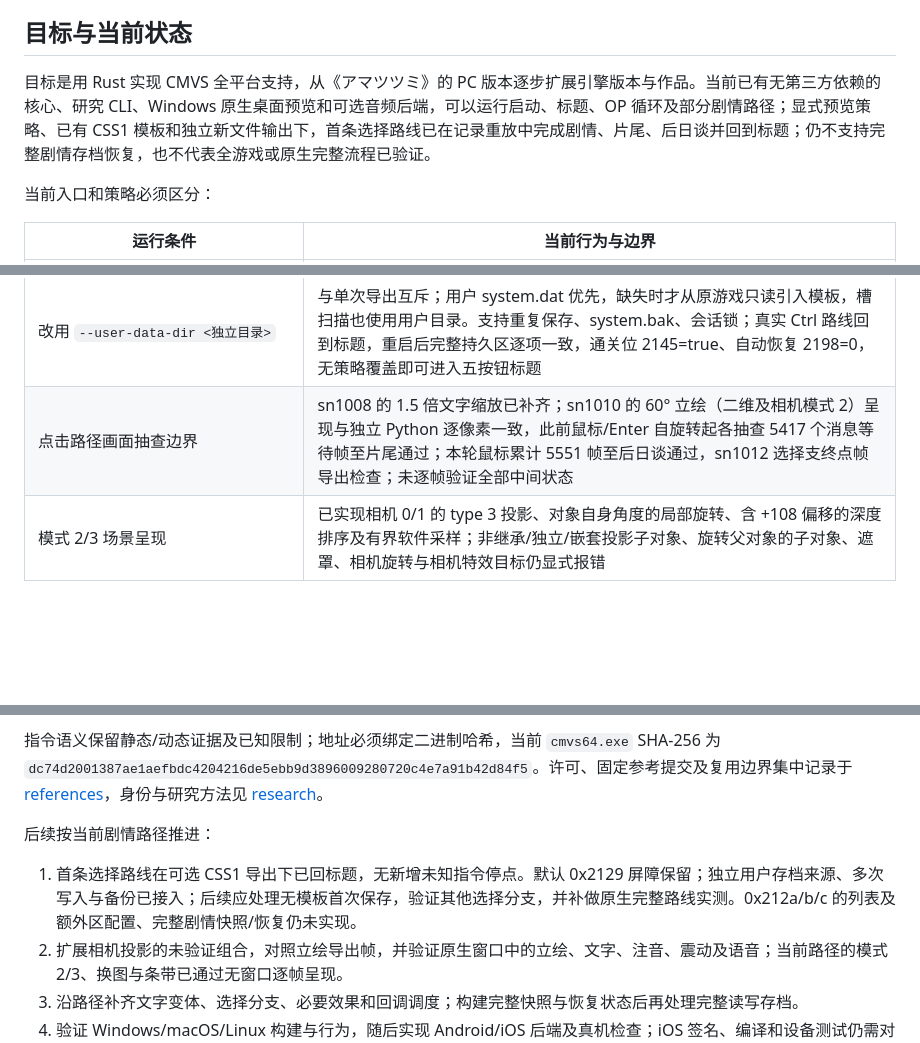
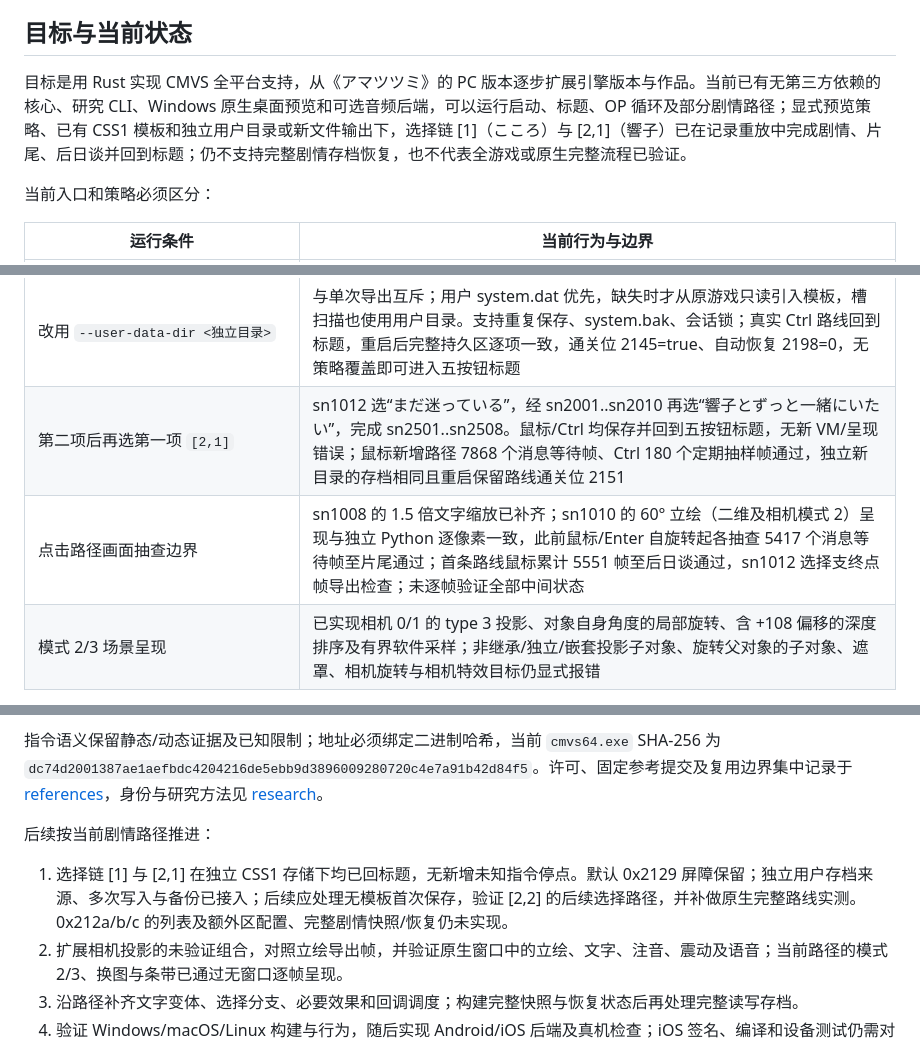
Before and after one commit to Shizuku-in/cmvs-rs, a Markdown page: docs/architecture.md, 3 parts joined by grey strips. Drawn GitHub-style; blank space fills up the shorter version.

```diff
--- a/docs/architecture.md
+++ b/docs/architecture.md
@@ -4,7 +4,7 @@
 
 ## 目标与当前状态
 
-目标是用 Rust 实现 CMVS 全平台支持，从《アマツツミ》的 PC 版本逐步扩展引擎版本与作品。当前已有无第三方依赖的核心、研究 CLI、Windows 原生桌面预览和可选音频后端，可以运行启动、标题、OP 循环及部分剧情路径；显式预览策略、已有 CSS1 模板和独立新文件输出下，首条选择路线已在记录重放中完成剧情、片尾、后日谈并回到标题；仍不支持完整剧情存档恢复，也不代表全游戏或原生完整流程已验证。
+目标是用 Rust 实现 CMVS 全平台支持，从《アマツツミ》的 PC 版本逐步扩展引擎版本与作品。当前已有无第三方依赖的核心、研究 CLI、Windows 原生桌面预览和可选音频后端，可以运行启动、标题、OP 循环及部分剧情路径；显式预览策略、已有 CSS1 模板和独立用户目录或新文件输出下，选择链 [1]（こころ）与 [2,1]（響子）已在记录重放中完成剧情、片尾、后日谈并回到标题；仍不支持完整剧情存档恢复，也不代表全游戏或原生完整流程已验证。
 
 当前入口和策略必须区分：
 
@@ -17,7 +17,8 @@
 | 同上，标题开始后每帧按住 Ctrl、无消息点击，选择支同样单击第一项 | 0 次消息点击，在 93249730 步到 sn1508.ps3 / PC=0x33b22 / 未处理 0x2129，SP=8；无消息等待，仅旋转配置帧与终点帧呈现通过 |
 | 再显式配置 `--system-save-output <游戏目录外的新文件>` | 保留默认 0x2129 屏障的可选导出策略。鼠标/Ctrl 在 95850644/93250062 步切回 menu.ps3 入口；Ctrl 继续至 93251242 步、PC=0x38f00、5 个按钮的标题等待点，终点画面核对通过。每次运行仅允许新文件导出，不覆盖原存档，后续 0x2128 改从导出文件读取 |
 | 改用 `--user-data-dir <独立目录>` | 与单次导出互斥；用户 system.dat 优先，缺失时才从原游戏只读引入模板，槽扫描也使用用户目录。支持重复保存、system.bak、会话锁；真实 Ctrl 路线回到标题，重启后完整持久区逐项一致，通关位 2145=true、自动恢复 2198=0，无策略覆盖即可进入五按钮标题 |
-| 点击路径画面抽查边界 | sn1008 的 1.5 倍文字缩放已补齐；sn1010 的 60° 立绘（二维及相机模式 2）呈现与独立 Python 逐像素一致，此前鼠标/Enter 自旋转起各抽查 5417 个消息等待帧至片尾通过；本轮鼠标累计 5551 帧至后日谈通过，sn1012 选择支终点帧导出检查；未逐帧验证全部中间状态 |
+| 第二项后再选第一项 `[2,1]` | sn1012 选“まだ迷っている”，经 sn2001..sn2010 再选“響子とずっと一緒にいたい”，完成 sn2501..sn2508。鼠标/Ctrl 均保存并回到五按钮标题，无新 VM/呈现错误；鼠标新增路径 7868 个消息等待帧、Ctrl 180 个定期抽样帧通过，独立新目录的存档相同且重启保留路线通关位 2151 |
+| 点击路径画面抽查边界 | sn1008 的 1.5 倍文字缩放已补齐；sn1010 的 60° 立绘（二维及相机模式 2）呈现与独立 Python 逐像素一致，此前鼠标/Enter 自旋转起各抽查 5417 个消息等待帧至片尾通过；首条路线鼠标累计 5551 帧至后日谈通过，sn1012 选择支终点帧导出检查；未逐帧验证全部中间状态 |
 | 模式 2/3 场景呈现 | 已实现相机 0/1 的 type 3 投影、对象自身角度的局部旋转、含 +108 偏移的深度排序及有界软件采样；非继承/独立/嵌套投影子对象、旋转父对象的子对象、遮罩、相机旋转与相机特效目标仍显式报错 |
 
 Windows 已实测标题、图标/光标、键鼠交互、OP、部分剧情画面与消息等待；普通桌面权限下的品牌音效和标题 BGM 已验证。最新语音播放、震动、注音和 PB3 type 5/6 后续路径的记录重放或无窗口导出，不代表这些内容已经全部通过原生窗口实测。macOS、Linux、Android、iOS 尚未完成构建与行为验证。
@@ -169,7 +170,7 @@ VM 运行、帧时间和协作预算分别管理。计时器只在首次运行
 
 后续按当前剧情路径推进：
 
-1. 首条选择路线在可选 CSS1 导出下已回标题，无新增未知指令停点。默认 0x2129 屏障保留；独立用户存档来源、多次写入与备份已接入；后续应处理无模板首次保存，验证其他选择分支，并补做原生完整路线实测。0x212a/b/c 的列表及额外区配置、完整剧情快照/恢复仍未实现。
+1. 选择链 [1] 与 [2,1] 在独立 CSS1 存储下均已回标题，无新增未知指令停点。默认 0x2129 屏障保留；独立用户存档来源、多次写入与备份已接入；后续应处理无模板首次保存，验证 [2,2] 的后续选择路径，并补做原生完整路线实测。0x212a/b/c 的列表及额外区配置、完整剧情快照/恢复仍未实现。
 2. 扩展相机投影的未验证组合，对照立绘导出帧，并验证原生窗口中的立绘、文字、注音、震动及语音；当前路径的模式 2/3、换图与条带已通过无窗口逐帧呈现。
 3. 沿路径补齐文字变体、选择分支、必要效果和回调调度；构建完整快照与恢复状态后再处理完整读写存档。
 4. 验证 Windows/macOS/Linux 构建与行为，随后实现 Android/iOS 后端及真机检查；iOS 签名、编译和设备测试仍需对应环境。
```
Also changed, not shown: README.md (+2 -0 lines), docs/research.md (+14 -0 lines).
